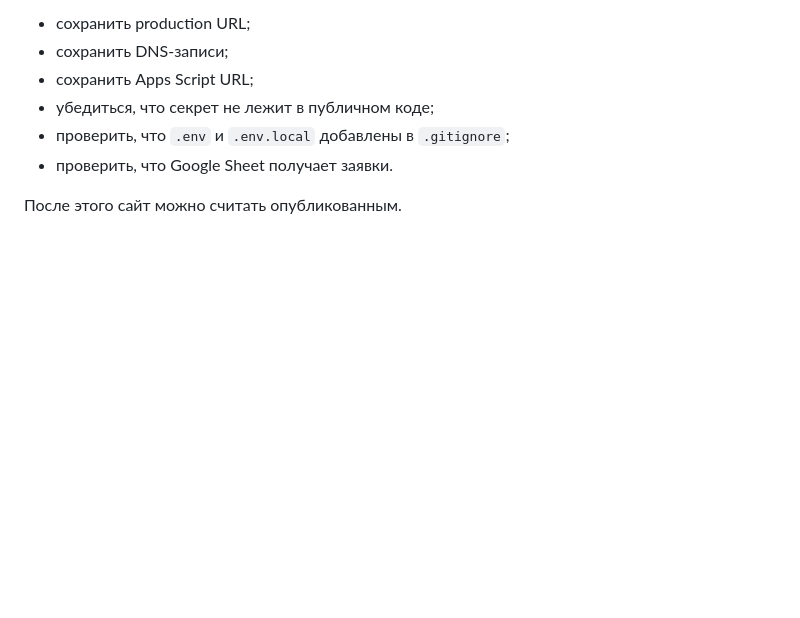
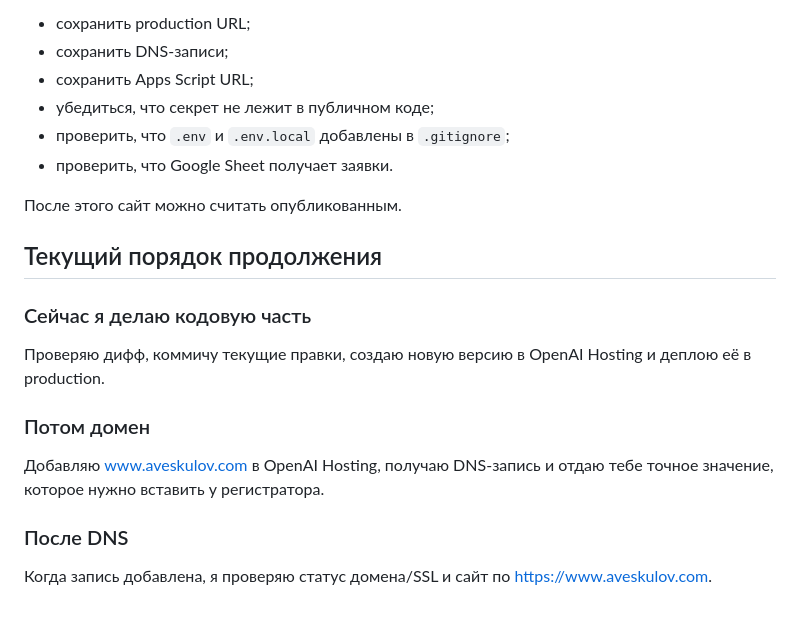
Before and after one commit to ChessTao/aveskulov.com, a Markdown page: openai-hosting-deploy-algorithm.md, the part around the change. Drawn GitHub-style; blank space fills up the shorter version.

Commit message:
Document hosting continuation steps

```diff
--- a/openai-hosting-deploy-algorithm.md
+++ b/openai-hosting-deploy-algorithm.md
@@ -204,3 +204,17 @@ Unauthorized
 - проверить, что Google Sheet получает заявки.
 
 После этого сайт можно считать опубликованным.
+
+## Текущий порядок продолжения
+
+### Сейчас я делаю кодовую часть
+
+Проверяю дифф, коммичу текущие правки, создаю новую версию в OpenAI Hosting и деплою её в production.
+
+### Потом домен
+
+Добавляю www.aveskulov.com в OpenAI Hosting, получаю DNS-запись и отдаю тебе точное значение, которое нужно вставить у регистратора.
+
+### После DNS
+
+Когда запись добавлена, я проверяю статус домена/SSL и сайт по https://www.aveskulov.com.
```
